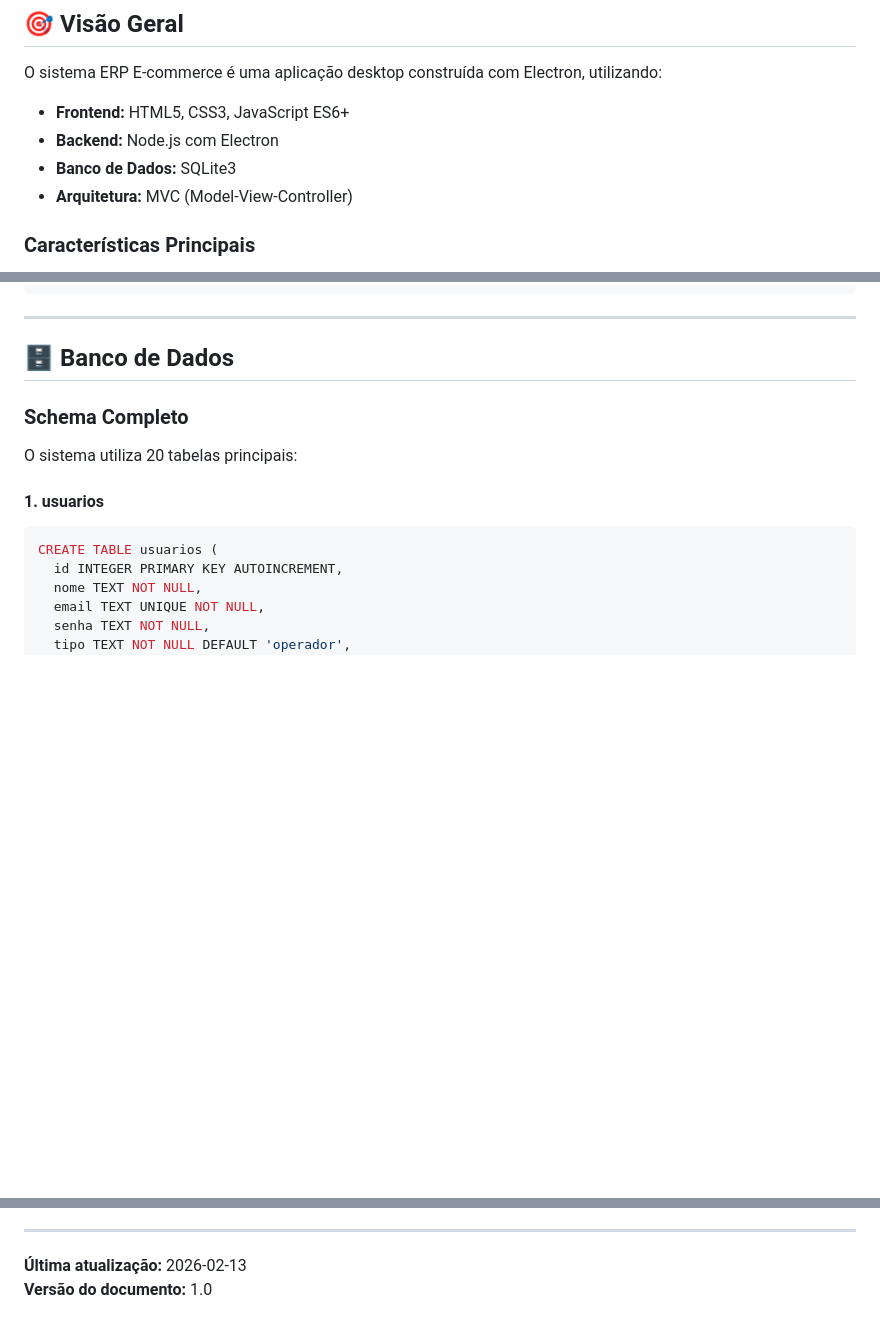
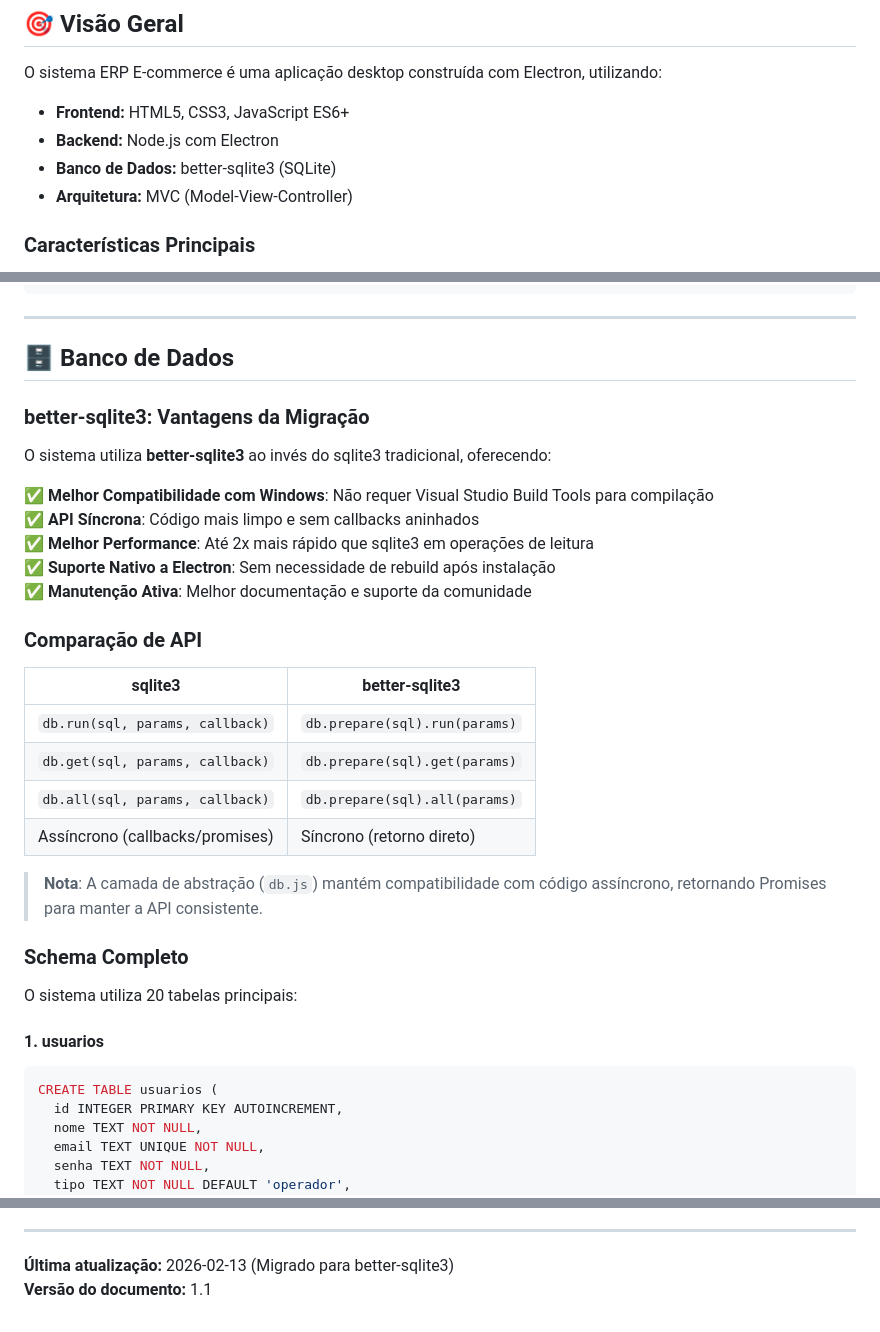
Before and after one commit to gustavoaraujo1201-lab/software-loja-erp-2.0.0, a Markdown page: docs/ARQUITETURA.md, 3 parts joined by grey strips. Drawn GitHub-style; blank space fills up the shorter version.

Commit message:
Update ARQUITETURA.md documentation for better-sqlite3
Co-authored-by: gustavoaraujo1201-lab <259996433+gustavoaraujo1201-lab@users.noreply.github.com>

```diff
--- a/docs/ARQUITETURA.md
+++ b/docs/ARQUITETURA.md
@@ -23,7 +23,7 @@ O sistema ERP E-commerce é uma aplicação desktop construída com Electron, ut
 
 - **Frontend:** HTML5, CSS3, JavaScript ES6+
 - **Backend:** Node.js com Electron
-- **Banco de Dados:** SQLite3
+- **Banco de Dados:** better-sqlite3 (SQLite)
 - **Arquitetura:** MVC (Model-View-Controller)
 
 ### Características Principais
@@ -195,6 +195,27 @@ erp-ecommerce-completo/
 ---
 
 ## 🗄️ Banco de Dados
+
+### better-sqlite3: Vantagens da Migração
+
+O sistema utiliza **better-sqlite3** ao invés do sqlite3 tradicional, oferecendo:
+
+✅ **Melhor Compatibilidade com Windows**: Não requer Visual Studio Build Tools para compilação
+✅ **API Síncrona**: Código mais limpo e sem callbacks aninhados
+✅ **Melhor Performance**: Até 2x mais rápido que sqlite3 em operações de leitura
+✅ **Suporte Nativo a Electron**: Sem necessidade de rebuild após instalação
+✅ **Manutenção Ativa**: Melhor documentação e suporte da comunidade
+
+### Comparação de API
+
+| sqlite3 | better-sqlite3 |
+|---------|----------------|
+| `db.run(sql, params, callback)` | `db.prepare(sql).run(params)` |
+| `db.get(sql, params, callback)` | `db.prepare(sql).get(params)` |
+| `db.all(sql, params, callback)` | `db.prepare(sql).all(params)` |
+| Assíncrono (callbacks/promises) | Síncrono (retorno direto) |
+
+> **Nota**: A camada de abstração (`db.js`) mantém compatibilidade com código assíncrono, retornando Promises para manter a API consistente.
 
 ### Schema Completo
 
@@ -551,5 +572,5 @@ Para contribuir com o desenvolvimento:
 
 ---
 
-**Última atualização:** 2026-02-13
-**Versão do documento:** 1.0
+**Última atualização:** 2026-02-13 (Migrado para better-sqlite3)
+**Versão do documento:** 1.1
```
Also changed, not shown: other parts of docs/ARQUITETURA.md (+3 -3 lines).
